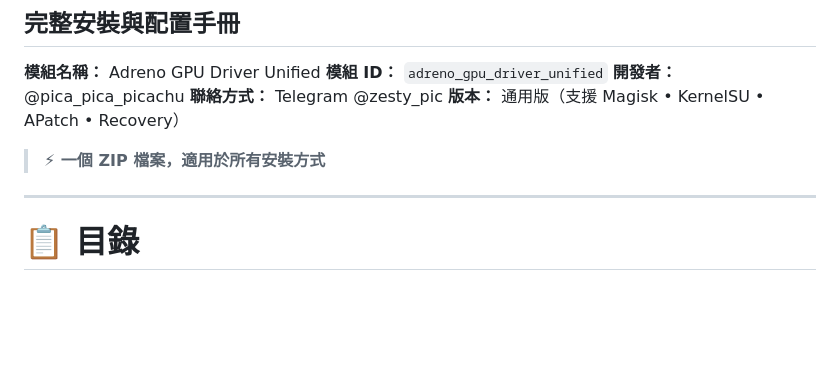
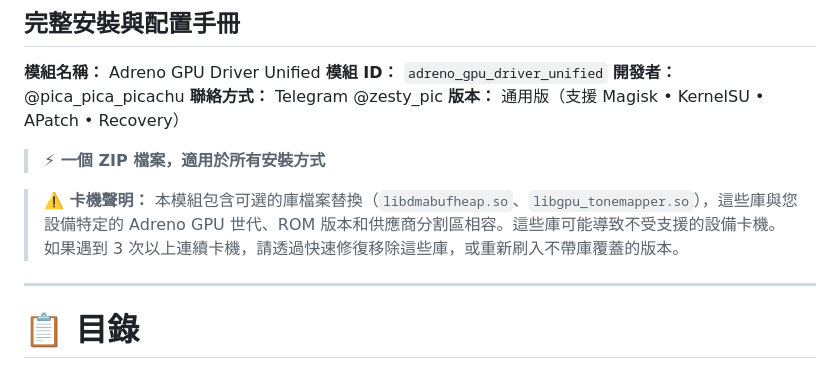
Before and after one commit to picmo-neil/adreno_gpu_driver_unified, a Markdown page: Documentation/README.zh-TW.md, the part around the change. Rendered like a GitHub page; blank space fills up the shorter version.

```diff
--- a/Documentation/README.zh-TW.md
+++ b/Documentation/README.zh-TW.md
@@ -8,6 +8,8 @@
 **版本：** 通用版（支援 Magisk • KernelSU • APatch • Recovery）
 
 > **⚡ 一個 ZIP 檔案，適用於所有安裝方式**
+
+> **⚠️ 卡機聲明：** 本模組包含可選的庫檔案替換（`libdmabufheap.so`、`libgpu_tonemapper.so`），這些庫與您設備特定的 Adreno GPU 世代、ROM 版本和供應商分割區相容。這些庫可能導致不受支援的設備卡機。如果遇到 3 次以上連續卡機，請透過快速修復移除這些庫，或重新刷入不帶庫覆蓋的版本。
 
 ---
 
```
Also changed, not shown: Documentation/README.md (+2 -0 lines), Documentation/README.zh-CN.md (+2 -0 lines).
